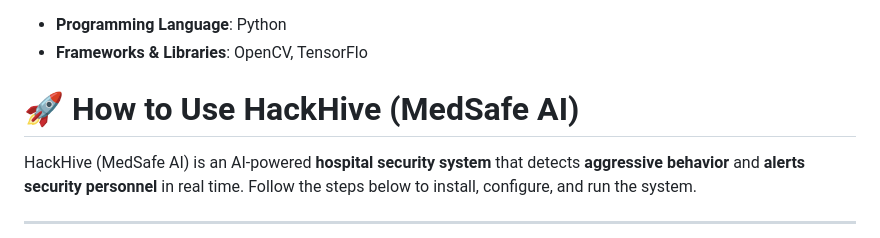
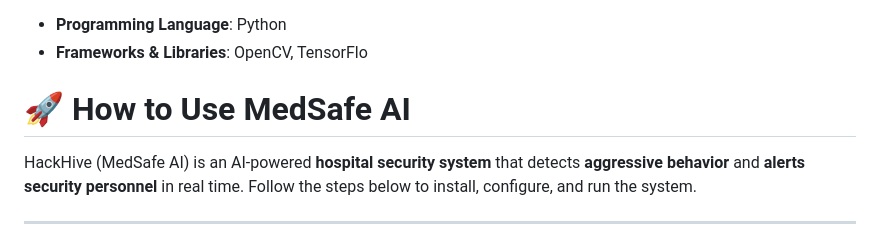
Before and after one commit to AbdulMustaf/HackHive, a Markdown page: README.md, the part around the change. Rendered like a GitHub page.

```diff
--- a/README.md
+++ b/README.md
@@ -19,7 +19,7 @@ Workplace violence in healthcare is a serious but often overlooked issue, with s
 - **Programming Language**: Python
 - **Frameworks & Libraries**: OpenCV, TensorFlo
 
-# 🚀 How to Use HackHive (MedSafe AI)
+# 🚀 How to Use MedSafe AI
 
 HackHive (MedSafe AI) is an AI-powered **hospital security system** that detects **aggressive behavior** and **alerts security personnel** in real time. Follow the steps below to install, configure, and run the system.
 
```
